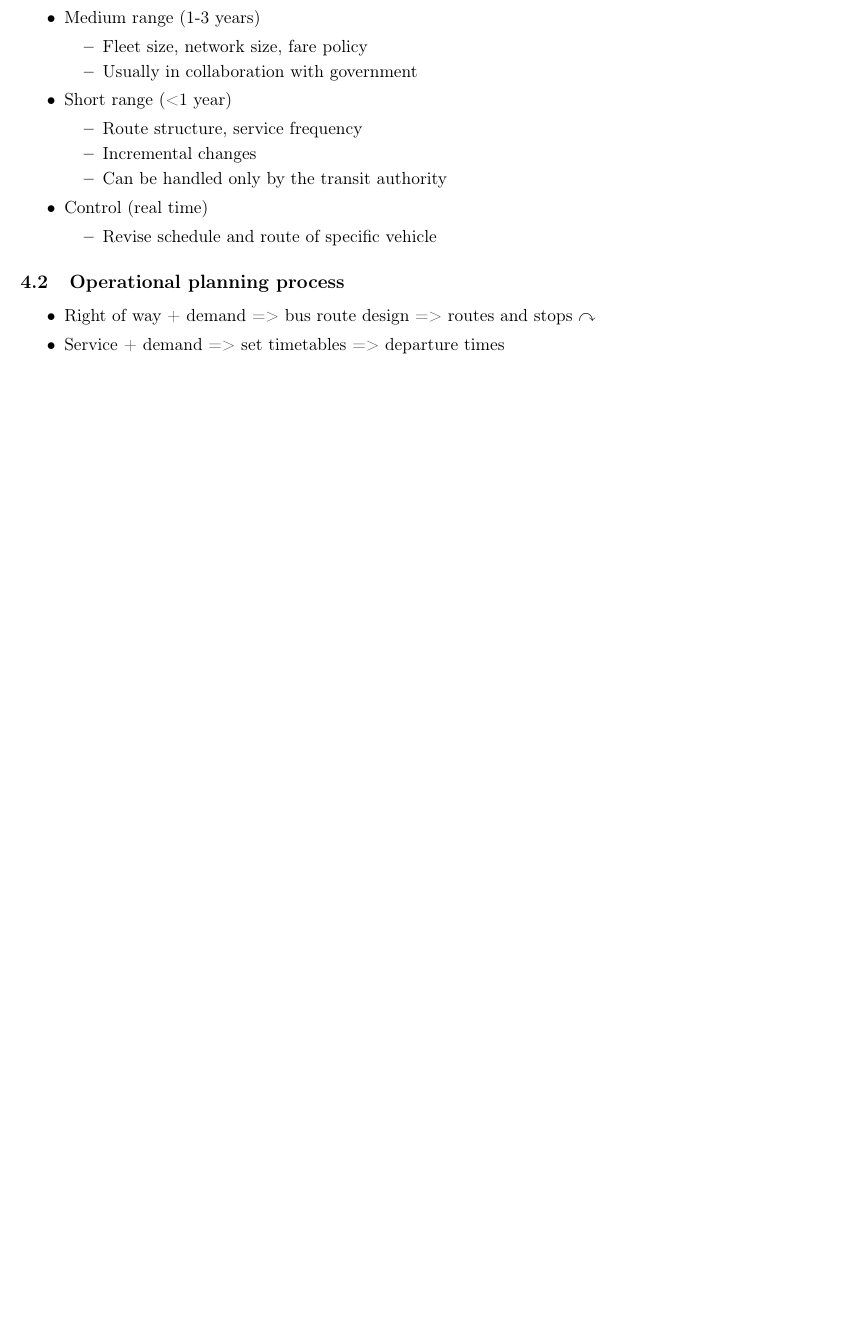
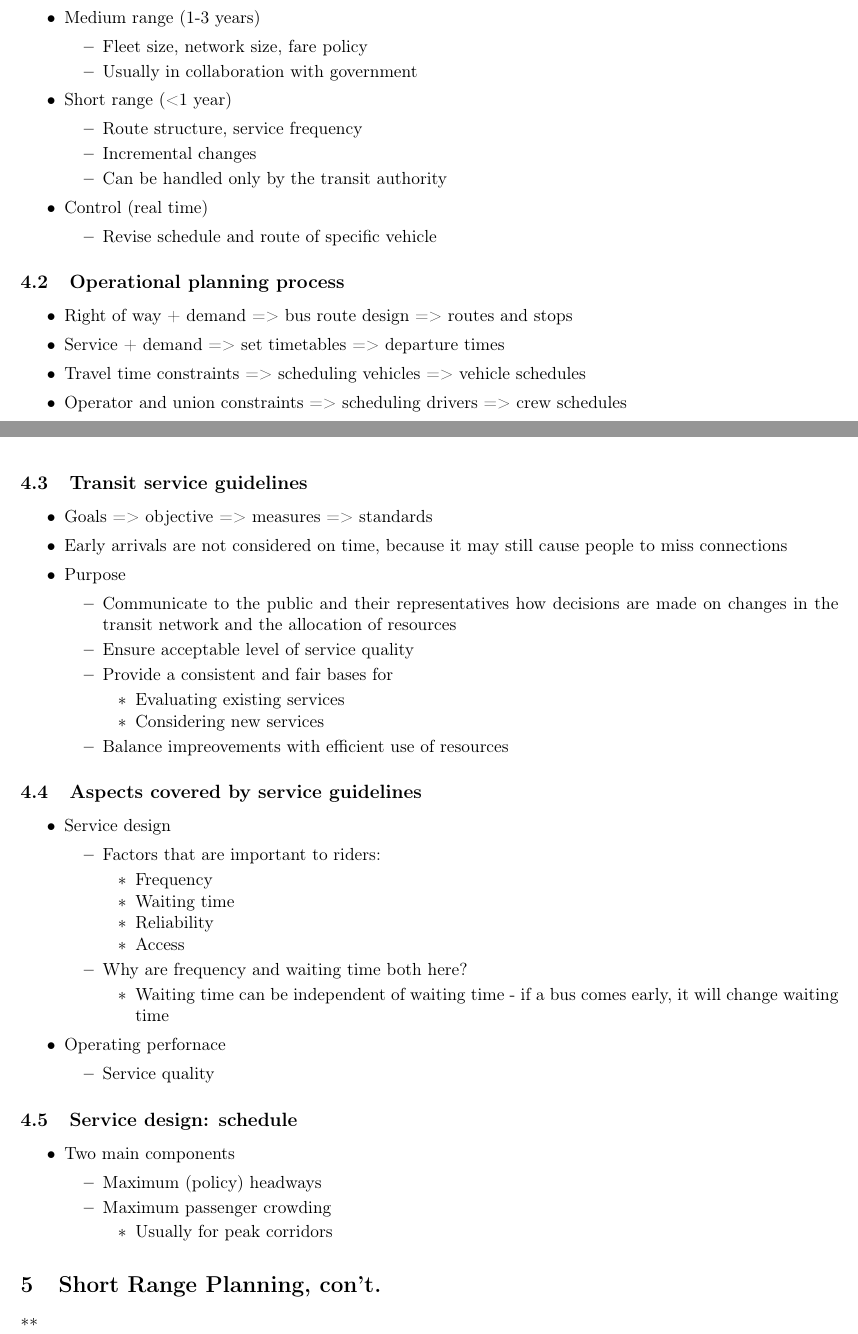
Before and after one commit to alex-bellon/learning, a LaTeX document (public-transportation-systems/notes/notes.tex): part of page 9 of 9 before the commit and two parts of pages 9 and 10 of 10 after it, the two joined at a grey line, cut so that both start at the same text, the shorter picture padded with empty space. The pictures show the PDF file public-transportation-systems/notes/notes.pdf that the author committed with the source.

Commit message:
Finished 4

```diff
--- a/public-transportation-systems/notes/notes.tex
+++ b/public-transportation-systems/notes/notes.tex
@@ -410,9 +410,70 @@
 \end{itemize}
 
 \subsection{Operational planning process}
-\label{sec:org62209f7}
+\label{sec:orgc01aefc}
 \begin{itemize}
-\item Right of way + demand => bus route design => routes and stops \(\curvearrowright\)
+\item Right of way + demand => bus route design => routes and stops
 \item Service + demand => set timetables => departure times
+\item Travel time constraints => scheduling vehicles => vehicle schedules
+\item Operator and union constraints => scheduling drivers => crew schedules
 \end{itemize}
+
+\subsection{Transit service guidelines}
+\label{sec:orge4d3223}
+\begin{itemize}
+\item Goals => objective => measures => standards
+\item Early arrivals are not considered on time, because it may still cause people to miss connections
+\item Purpose
+\begin{itemize}
+\item Communicate to the public and their representatives how decisions are made on changes in the transit network and the allocation of resources
+\item Ensure acceptable level of service quality
+\item Provide a consistent and fair bases for
+\begin{itemize}
+\item Evaluating existing services
+\item Considering new services
+\end{itemize}
+\item Balance impreovements with efficient use of resources
+\end{itemize}
+\end{itemize}
+
+\subsection{Aspects covered by service guidelines}
+\label{sec:org2c6cbfa}
+\begin{itemize}
+\item Service design
+\begin{itemize}
+\item Factors that are important to riders:
+\begin{itemize}
+\item Frequency
+\item Waiting time
+\item Reliability
+\item Access
+\end{itemize}
+\item Why are frequency and waiting time both here?
+\begin{itemize}
+\item Waiting time can be independent of waiting time - if a bus comes early, it will change waiting time
+\end{itemize}
+\end{itemize}
+\item Operating perfornace
+\begin{itemize}
+\item Service quality
+\end{itemize}
+\end{itemize}
+
+\subsection{Service design: schedule}
+\label{sec:org944849c}
+\begin{itemize}
+\item Two main components
+\begin{itemize}
+\item Maximum (policy) headways
+\item Maximum passenger crowding
+\begin{itemize}
+\item Usually for peak corridors
+\end{itemize}
+\end{itemize}
+\end{itemize}
+
+\section{Short Range Planning, con't.}
+\label{sec:orge1ebef6}
+
+**
 \end{document}
```
Also changed, not shown: public-transportation-systems/notes/notes.pdf, public-transportation-systems/notes/notes.tex (58 more changed lines), 1 other file.
